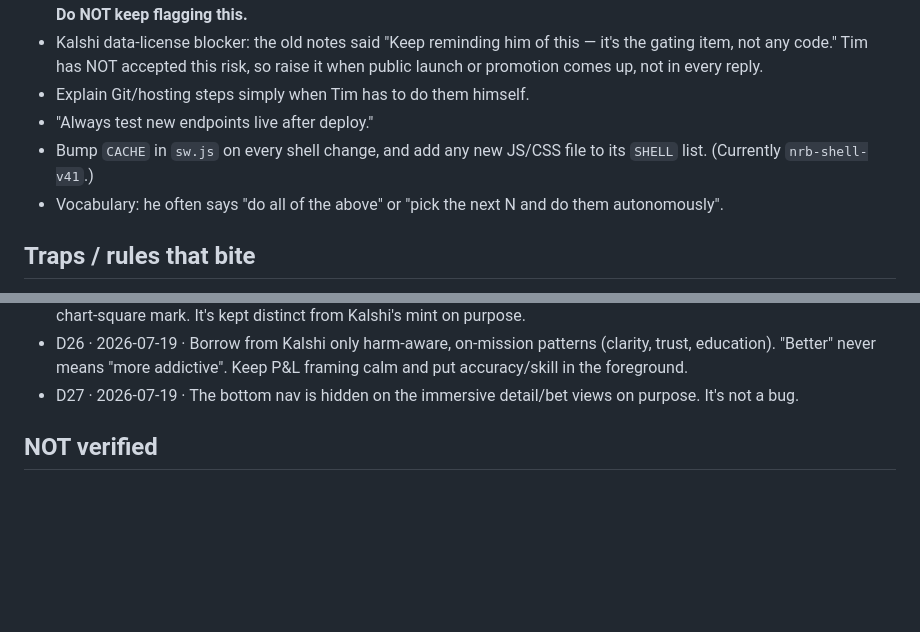
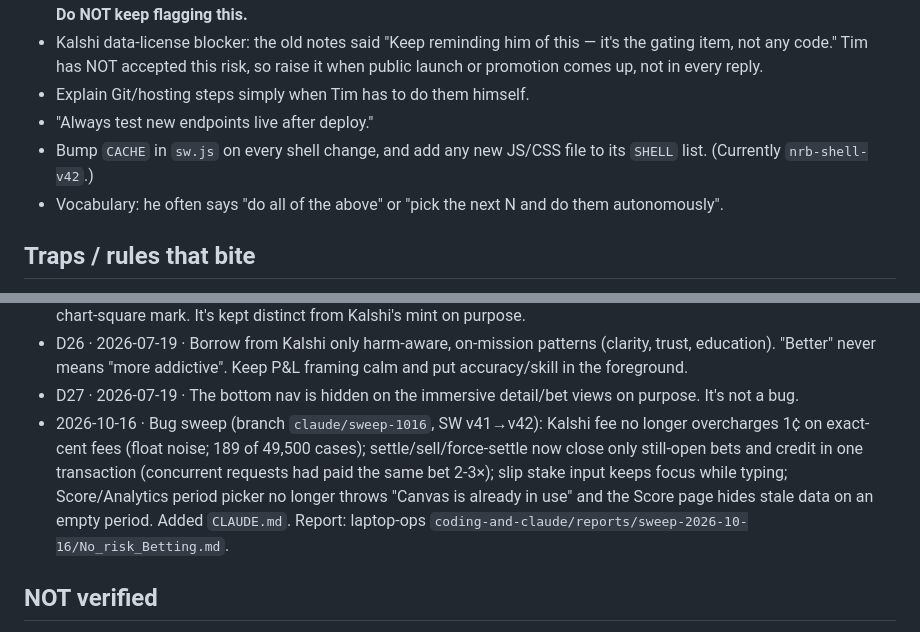
Before and after one commit to TimothyHadfield/No_risk_Betting, a Markdown page: PROGRESS.md, 2 parts joined by grey strips. GitHub-like rendering; blank space fills up the shorter version.

Commit message:
Add CLAUDE.md and note the 2026-10-16 sweep in PROGRESS.md
Co-Authored-By: Claude Opus 5.5 (1M context) <noreply@anthropic.com>

```diff
--- a/PROGRESS.md
+++ b/PROGRESS.md
@@ -44,7 +44,7 @@ _Measured 2026-09-21: branch `main` clean and even with `origin/main`. Last code
 - Kalshi data-license blocker: the old notes said "Keep reminding him of this — it's the gating item, not any code." Tim has NOT accepted this risk, so raise it when public launch or promotion comes up, not in every reply.
 - Explain Git/hosting steps simply when Tim has to do them himself.
 - "Always test new endpoints live after deploy."
-- Bump `CACHE` in `sw.js` on every shell change, and add any new JS/CSS file to its `SHELL` list. (Currently `nrb-shell-v41`.)
+- Bump `CACHE` in `sw.js` on every shell change, and add any new JS/CSS file to its `SHELL` list. (Currently `nrb-shell-v42`.)
 - Vocabulary: he often says "do all of the above" or "pick the next N and do them autonomously".
 
 ## Traps / rules that bite
@@ -95,6 +95,7 @@ _Measured 2026-09-21: branch `main` clean and even with `origin/main`. Last code
 - D25 · 2026-07-17 · Visual identity: emerald `#10b981`, red `#f0475b`, Space Grotesk headings, Inter body, and a refined chart-square mark. It's kept distinct from Kalshi's mint on purpose.
 - D26 · 2026-07-19 · Borrow from Kalshi only harm-aware, on-mission patterns (clarity, trust, education). "Better" never means "more addictive". Keep P&L framing calm and put accuracy/skill in the foreground.
 - D27 · 2026-07-19 · The bottom nav is hidden on the immersive detail/bet views on purpose. It's not a bug.
+- 2026-10-16 · Bug sweep (branch `claude/sweep-1016`, SW v41→v42): Kalshi fee no longer overcharges 1¢ on exact-cent fees (float noise; 189 of 49,500 cases); settle/sell/force-settle now close only still-open bets and credit in one transaction (concurrent requests had paid the same bet 2-3×); slip stake input keeps focus while typing; Score/Analytics period picker no longer throws "Canvas is already in use" and the Score page hides stale data on an empty period. Added `CLAUDE.md`. Report: laptop-ops `coding-and-claude/reports/sweep-2026-10-16/No_risk_Betting.md`.
 
 ## NOT verified
 - The 2026-07-17 mobile pass and the 2026-07-19 borrows on a real iPhone at 390px. The commits record no device or screenshot check · needs phone or `phone-view.mjs`.
```
Also changed, not shown: CLAUDE.md (added, +50 -0 lines).
